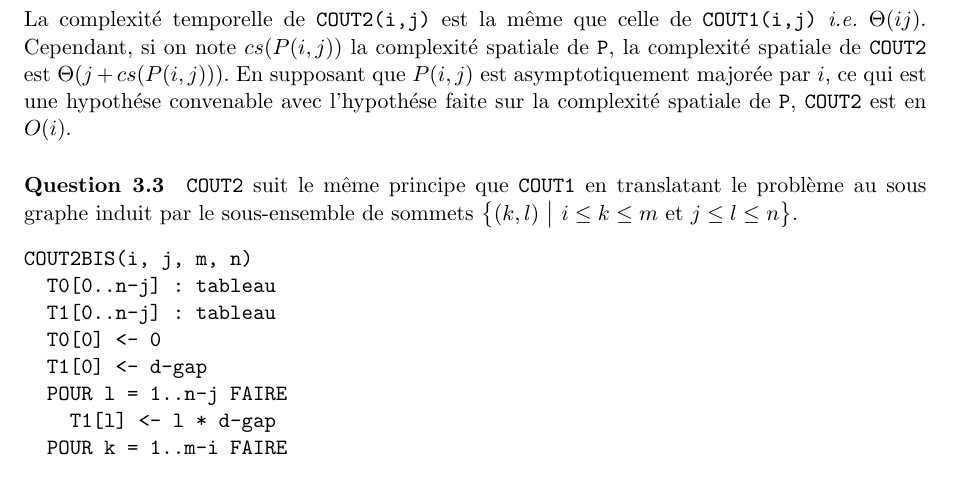
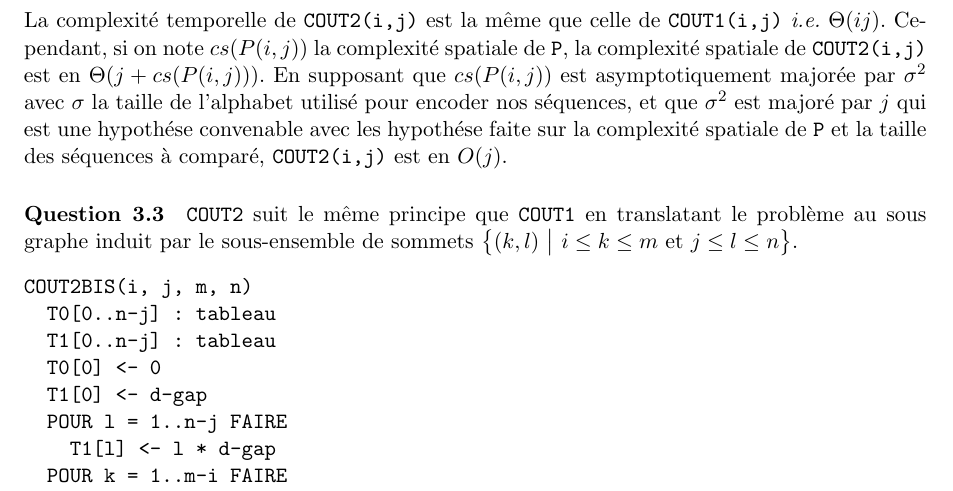
Before and after one commit to malikbenkirane/ip6.dnacompare, a LaTeX document (rapport.tex, which reads partie-3.tex): part of page 6 of 7, cut so that both start at the same text. Compiled offline with pdfLaTeX.

Commit message:
Erratum compléxité spatiale de COUT2 dans le rapport

```diff
--- a/partie-3.tex
+++ b/partie-3.tex
@@ -63,10 +63,13 @@ COUT2(i, j)
 La complexit\'e temporelle de \verb'COUT2(i,j)' est la m\^eme que
 celle de \verb'COUT1(i,j)' \emph{i.e.} $\Theta(ij)$. Cependant, si on
 note $cs(P(i,j))$ la complexit\'e spatiale de \verb'P', la
-complexit\'e spatiale de \verb'COUT2' est $\Theta(j+cs(P(i,j)))$. En
-supposant que $P(i,j)$ est asymptotiquement major\'ee par $i$, ce qui
-est une hypoth\'ese convenable avec l'hypoth\'ese faite sur la
-complexit\'e spatiale de \verb'P', \verb'COUT2' est en $O(i)$.
+complexit\'e spatiale de \verb'COUT2(i,j)' est en
+$\Theta(j+cs(P(i,j)))$. En supposant que $cs(P(i,j))$ est
+asymptotiquement major\'ee par $\sigma^2$ avec $\sigma$ la taille de
+l'alphabet utilis\'e pour encoder nos s\'equences, et que $\sigma^2$
+est major\'e par $j$ qui est une hypoth\'ese convenable avec les
+hypoth\'ese faite sur la complexit\'e spatiale de \verb'P' et la
+taille des s\'equences \`a compar\'e, \verb'COUT2(i,j)' est en $O(j)$.
 
 \paragraph{Question 3.3}
 \verb'COUT2' suit le m\^eme principe que \verb'COUT1' en translatant
```
Also changed, not shown: sujet.pdf (added), 1 other file.
